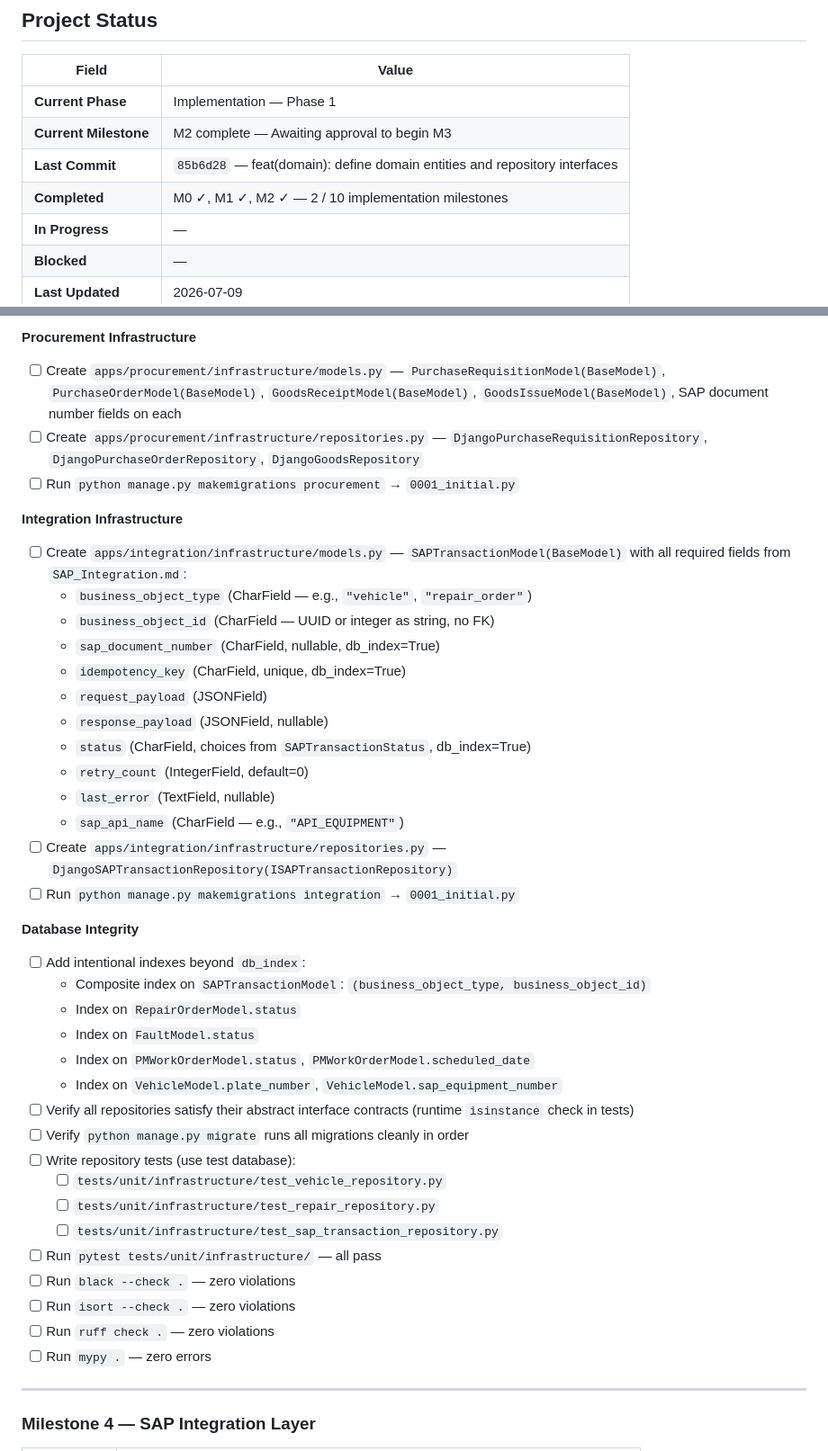
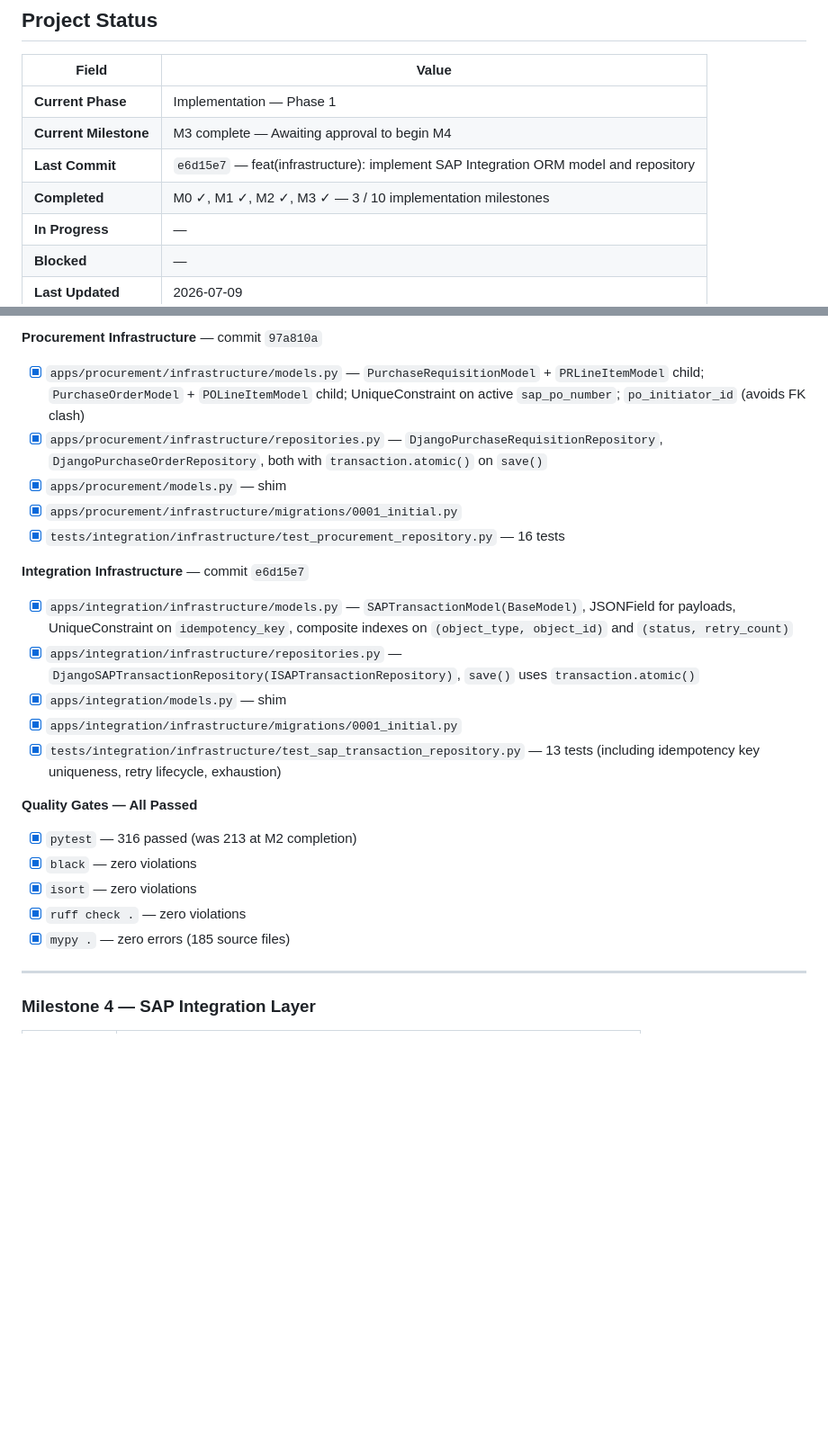
Before and after one commit to marziyehbashiri93/FMMS, a Markdown page: docs/IMPLEMENTATION_TRACKER.md, 2 parts joined by grey strips. Shown at 90% size. Rendered like a GitHub page; blank space fills up the shorter version.

```diff
--- a/docs/IMPLEMENTATION_TRACKER.md
+++ b/docs/IMPLEMENTATION_TRACKER.md
@@ -10,9 +10,9 @@
 | Field                   | Value                                                              |
 |-------------------------|--------------------------------------------------------------------|
 | **Current Phase**       | Implementation — Phase 1                                           |
-| **Current Milestone**   | M2 complete — Awaiting approval to begin M3                        |
-| **Last Commit**         | `85b6d28` — feat(domain): define domain entities and repository interfaces |
-| **Completed**           | M0 ✓, M1 ✓, M2 ✓ — 2 / 10 implementation milestones              |
+| **Current Milestone**   | M3 complete — Awaiting approval to begin M4                        |
+| **Last Commit**         | `e6d15e7` — feat(infrastructure): implement SAP Integration ORM model and repository |
+| **Completed**           | M0 ✓, M1 ✓, M2 ✓, M3 ✓ — 3 / 10 implementation milestones       |
 | **In Progress**         | —                                                                  |
 | **Blocked**             | —                                                                  |
 | **Last Updated**        | 2026-07-09                                                         |
@@ -364,42 +375,24 @@ initial migrations per app. No business logic in this layer. Reporting ORM is Ph
 
-**Procurement Infrastructure**
-- [ ] Create `apps/procurement/infrastructure/models.py` — `PurchaseRequisitionModel(BaseModel)`, `PurchaseOrderModel(BaseModel)`, `GoodsReceiptModel(BaseModel)`, `GoodsIssueModel(BaseModel)`, SAP document number fields on each
-- [ ] Create `apps/procurement/infrastructure/repositories.py` — `DjangoPurchaseRequisitionRepository`, `DjangoPurchaseOrderRepository`, `DjangoGoodsRepository`
-- [ ] Run `python manage.py makemigrations procurement` → `0001_initial.py`
+**Procurement Infrastructure** — commit `97a810a`
+- [x] `apps/procurement/infrastructure/models.py` — `PurchaseRequisitionModel` + `PRLineItemModel` child; `PurchaseOrderModel` + `POLineItemModel` child; UniqueConstraint on active `sap_po_number`; `po_initiator_id` (avoids FK clash)
+- [x] `apps/procurement/infrastructure/repositories.py` — `DjangoPurchaseRequisitionRepository`, `DjangoPurchaseOrderRepository`, both with `transaction.atomic()` on `save()`
+- [x] `apps/procurement/models.py` — shim
+- [x] `apps/procurement/infrastructure/migrations/0001_initial.py`
+- [x] `tests/integration/infrastructure/test_procurement_repository.py` — 16 tests
 
-**Integration Infrastructure**
-- [ ] Create `apps/integration/infrastructure/models.py` — `SAPTransactionModel(BaseModel)` with all required fields from `SAP_Integration.md`:
-  - `business_object_type` (CharField — e.g., `"vehicle"`, `"repair_order"`)
-  - `business_object_id` (CharField — UUID or integer as string, no FK)
-  - `sap_document_number` (CharField, nullable, db_index=True)
-  - `idempotency_key` (CharField, unique, db_index=True)
-  - `request_payload` (JSONField)
-  - `response_payload` (JSONField, nullable)
-  - `status` (CharField, choices from `SAPTransactionStatus`, db_index=True)
-  - `retry_count` (IntegerField, default=0)
-  - `last_error` (TextField, nullable)
-  - `sap_api_name` (CharField — e.g., `"API_EQUIPMENT"`)
-- [ ] Create `apps/integration/infrastructure/repositories.py` — `DjangoSAPTransactionRepository(ISAPTransactionRepository)`
-- [ ] Run `python manage.py makemigrations integration` → `0001_initial.py`
+**Integration Infrastructure** — commit `e6d15e7`
+- [x] `apps/integration/infrastructure/models.py` — `SAPTransactionModel(BaseModel)`, JSONField for payloads, UniqueConstraint on `idempotency_key`, composite indexes on `(object_type, object_id)` and `(status, retry_count)`
+- [x] `apps/integration/infrastructure/repositories.py` — `DjangoSAPTransactionRepository(ISAPTransactionRepository)`, `save()` uses `transaction.atomic()`
+- [x] `apps/integration/models.py` — shim
+- [x] `apps/integration/infrastructure/migrations/0001_initial.py`
+- [x] `tests/integration/infrastructure/test_sap_transaction_repository.py` — 13 tests (including idempotency key uniqueness, retry lifecycle, exhaustion)
 
-**Database Integrity**
-- [ ] Add intentional indexes beyond `db_index`:
-  - Composite index on `SAPTransactionModel`: `(business_object_type, business_object_id)`
-  - Index on `RepairOrderModel.status`
-  - Index on `FaultModel.status`
-  - Index on `PMWorkOrderModel.status`, `PMWorkOrderModel.scheduled_date`
-  - Index on `VehicleModel.plate_number`, `VehicleModel.sap_equipment_number`
-- [ ] Verify all repositories satisfy their abstract interface contracts (runtime `isinstance` check in tests)
-- [ ] Verify `python manage.py migrate` runs all migrations cleanly in order
-- [ ] Write repository tests (use test database):
-  - [ ] `tests/unit/infrastructure/test_vehicle_repository.py`
-  - [ ] `tests/unit/infrastructure/test_repair_repository.py`
-  - [ ] `tests/unit/infrastructure/test_sap_transaction_repository.py`
-- [ ] Run `pytest tests/unit/infrastructure/` — all pass
-- [ ] Run `black --check .` — zero violations
-- [ ] Run `isort --check .` — zero violations
-- [ ] Run `ruff check .` — zero violations
-- [ ] Run `mypy .` — zero errors
+**Quality Gates — All Passed**
+- [x] `pytest` — 316 passed (was 213 at M2 completion)
+- [x] `black` — zero violations
+- [x] `isort` — zero violations
+- [x] `ruff check .` — zero violations
+- [x] `mypy .` — zero errors (185 source files)
 
 ---
 
```
Also changed, not shown: other parts of docs/IMPLEMENTATION_TRACKER.md (+87 -33 lines).
